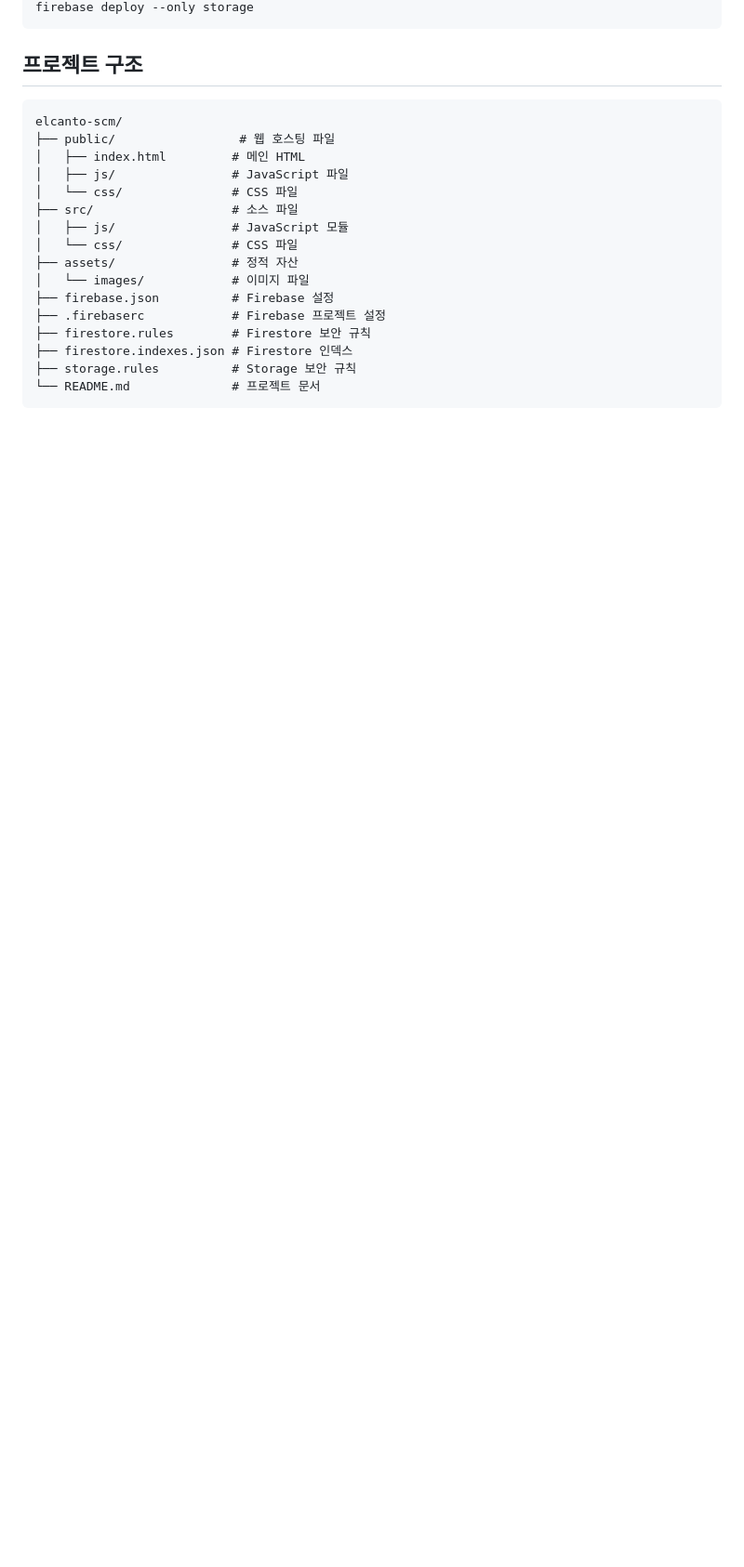
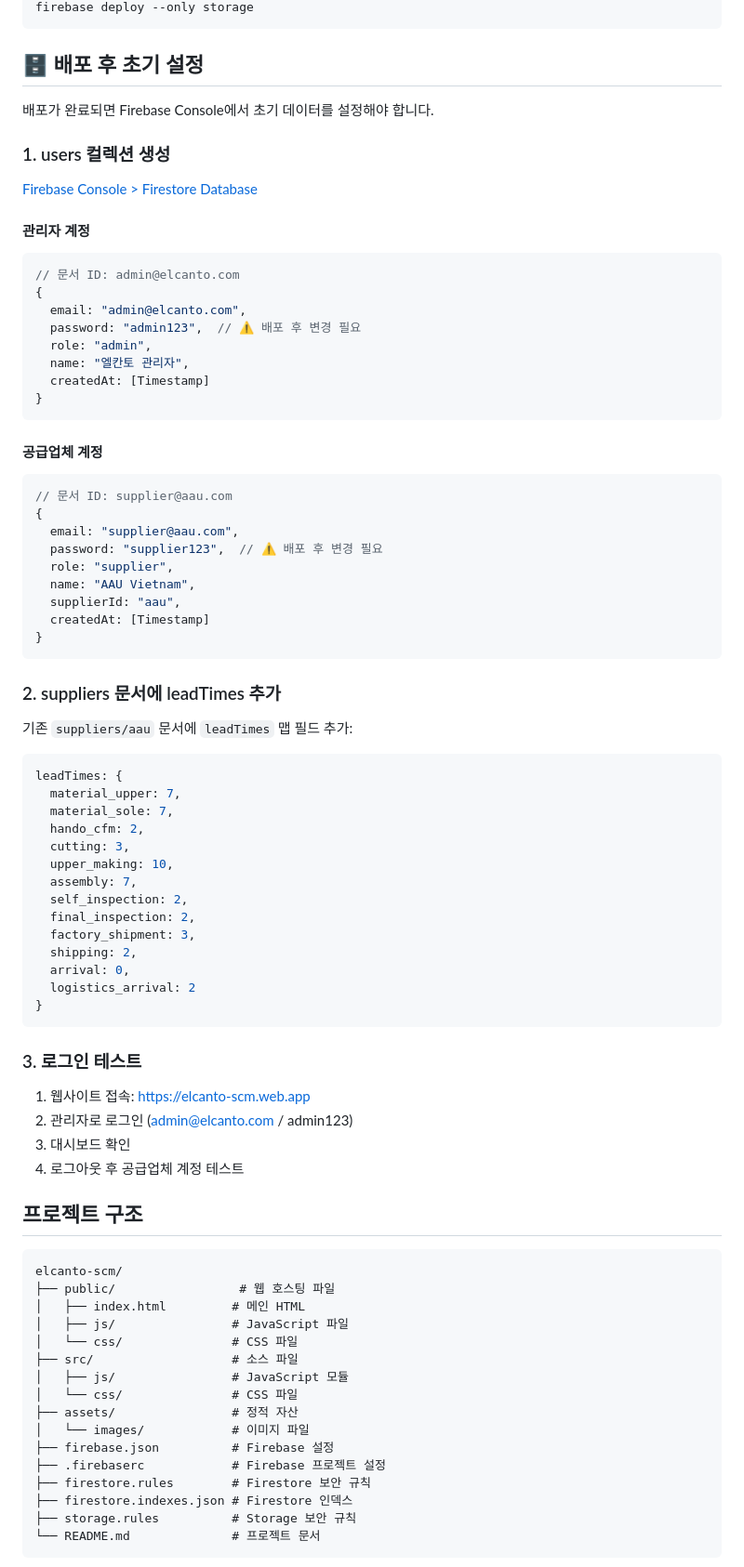
Before and after one commit to hyeonguk04-cmd/elcanto-scm, a Markdown page: README.md, the part around the change printed below. Shown: that part at 93% size. Drawn GitHub-style; blank space fills up the shorter version.

````diff
--- a/README.md
+++ b/README.md
@@ -233,5 +292,66 @@ firebase deploy --only firestore:rules
 firebase deploy --only storage
 ```
+
+## 🗄️ 배포 후 초기 설정
+
+배포가 완료되면 Firebase Console에서 초기 데이터를 설정해야 합니다.
+
+### 1. users 컬렉션 생성
+
+[Firebase Console > Firestore Database](https://console.firebase.google.com/project/elcanto-scm/firestore)
+
+#### 관리자 계정
+```javascript
+// 문서 ID: admin@elcanto.com
+{
+  email: "admin@elcanto.com",
+  password: "admin123",  // ⚠️ 배포 후 변경 필요
+  role: "admin",
+  name: "엘칸토 관리자",
+  createdAt: [Timestamp]
+}
+```
+
+#### 공급업체 계정
+```javascript
+// 문서 ID: supplier@aau.com
+{
+  email: "supplier@aau.com",
+  password: "supplier123",  // ⚠️ 배포 후 변경 필요
+  role: "supplier",
+  name: "AAU Vietnam",
+  supplierId: "aau",
+  createdAt: [Timestamp]
+}
+```
+
+### 2. suppliers 문서에 leadTimes 추가
+
+기존 `suppliers/aau` 문서에 `leadTimes` 맵 필드 추가:
+
+```javascript
+leadTimes: {
+  material_upper: 7,
+  material_sole: 7,
+  hando_cfm: 2,
+  cutting: 3,
+  upper_making: 10,
+  assembly: 7,
+  self_inspection: 2,
+  final_inspection: 2,
+  factory_shipment: 3,
+  shipping: 2,
+  arrival: 0,
+  logistics_arrival: 2
+}
+```
+
+### 3. 로그인 테스트
+
+1. 웹사이트 접속: https://elcanto-scm.web.app
+2. 관리자로 로그인 (admin@elcanto.com / admin123)
+3. 대시보드 확인
+4. 로그아웃 후 공급업체 계정 테스트
 
 ## 프로젝트 구조
 
````
Also changed, not shown: other parts of README.md (+64 -5 lines).
